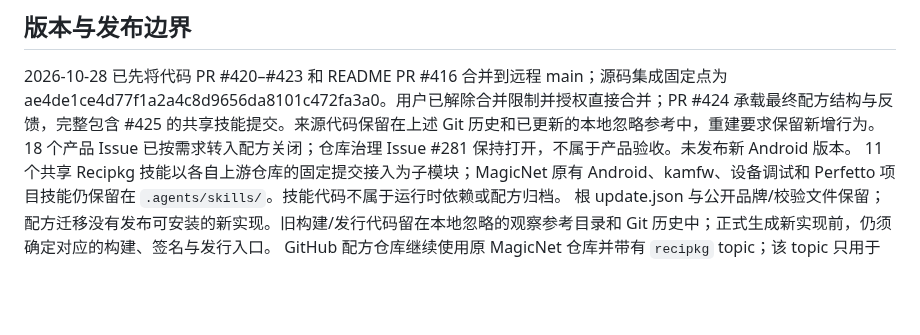
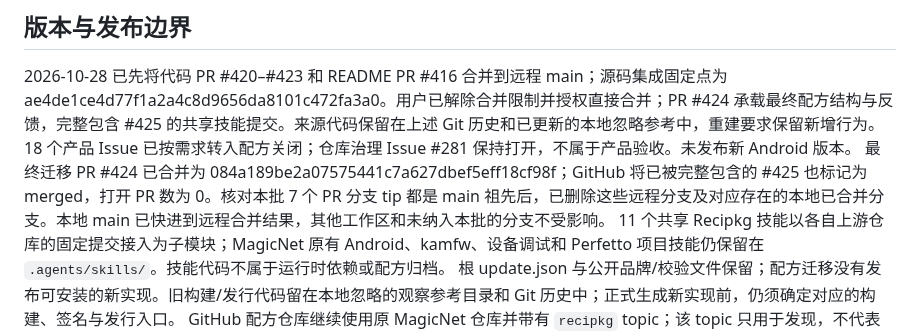
Before and after one commit to LIghtJUNction/MagicNet, a Markdown page: recipes/magicnet/VERIFICATION.md, the part around the change. GitHub-like rendering; blank space fills up the shorter version.

Commit message:
docs: record completed PR integration and branch cleanup

```diff
--- a/recipes/magicnet/VERIFICATION.md
+++ b/recipes/magicnet/VERIFICATION.md
@@ -28,6 +28,7 @@
 ## 版本与发布边界
 
 2026-10-28 已先将代码 PR #420–#423 和 README PR #416 合并到远程 main；源码集成固定点为 ae4de1ce4d77f1a2a4c8d9656da8101c472fa3a0。用户已解除合并限制并授权直接合并；PR #424 承载最终配方结构与反馈，完整包含 #425 的共享技能提交。来源代码保留在上述 Git 历史和已更新的本地忽略参考中，重建要求保留新增行为。18 个产品 Issue 已按需求转入配方关闭；仓库治理 Issue #281 保持打开，不属于产品验收。未发布新 Android 版本。
+最终迁移 PR #424 已合并为 084a189be2a07575441c7a627dbef5eff18cf98f；GitHub 将已被完整包含的 #425 也标记为 merged，打开 PR 数为 0。核对本批 7 个 PR 分支 tip 都是 main 祖先后，已删除这些远程分支及对应存在的本地已合并分支。本地 main 已快进到远程合并结果，其他工作区和未纳入本批的分支不受影响。
 11 个共享 Recipkg 技能以各自上游仓库的固定提交接入为子模块；MagicNet 原有 Android、kamfw、设备调试和 Perfetto 项目技能仍保留在 `.agents/skills/`。技能代码不属于运行时依赖或配方归档。
 根 update.json 与公开品牌/校验文件保留；配方迁移没有发布可安装的新实现。旧构建/发行代码留在本地忽略的观察参考目录和 Git 历史中；正式生成新实现前，仍须确定对应的构建、签名与发行入口。
 GitHub 配方仓库继续使用原 MagicNet 仓库并带有 `recipkg` topic；该 topic 只用于发现，不代表配方有效或软件已重建。
```
